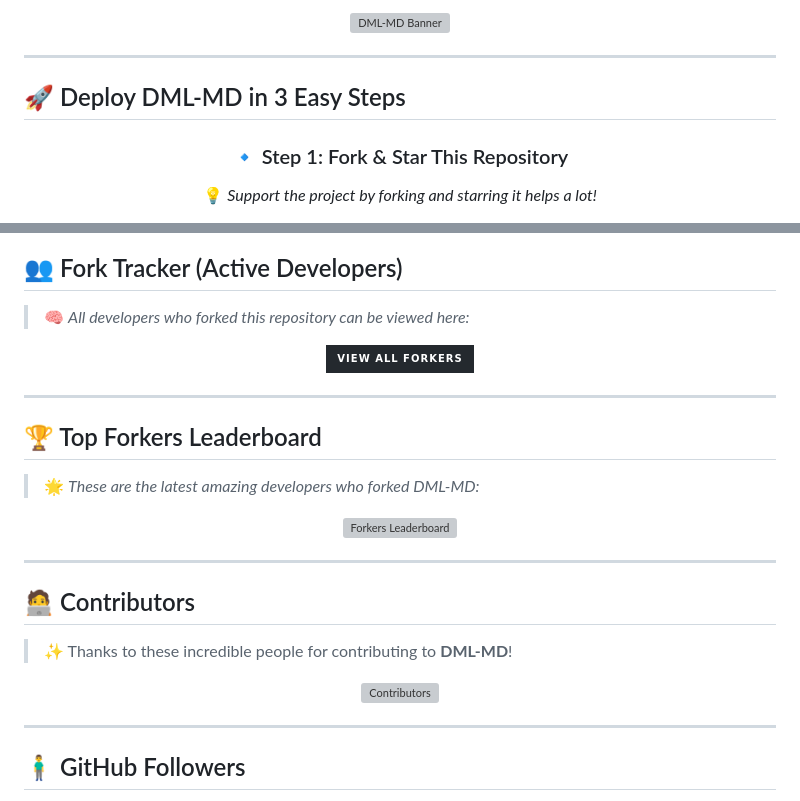
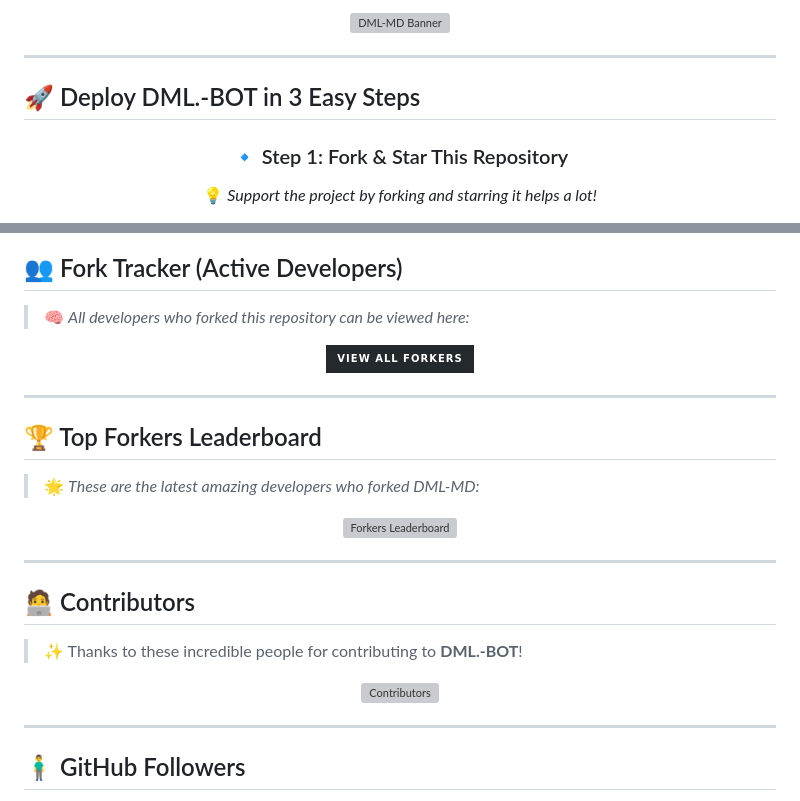
Before and after one commit to MLILA05/DML.-BOT, a Markdown page: README.md, 2 parts joined by grey strips. Rendered like a GitHub page; badges without logos; grey boxes are pictures that could not be loaded.

```diff
--- a/README.md
+++ b/README.md
@@ -17,7 +17,7 @@
 
 ---
 
-## 🚀 Deploy DML-MD in 3 Easy Steps
+## 🚀 Deploy DML.-BOT in 3 Easy Steps
 
 <div align="center">
 
@@ -82,6 +82,6 @@
 
 ## 🧑‍💻 Contributors
 
-> ✨ Thanks to these incredible people for contributing to **DML-MD**!
+> ✨ Thanks to these incredible people for contributing to **DML.-BOT**!
 
 <p align="center">
```
Also changed, not shown: other parts of README.md (+5 -5 lines).
